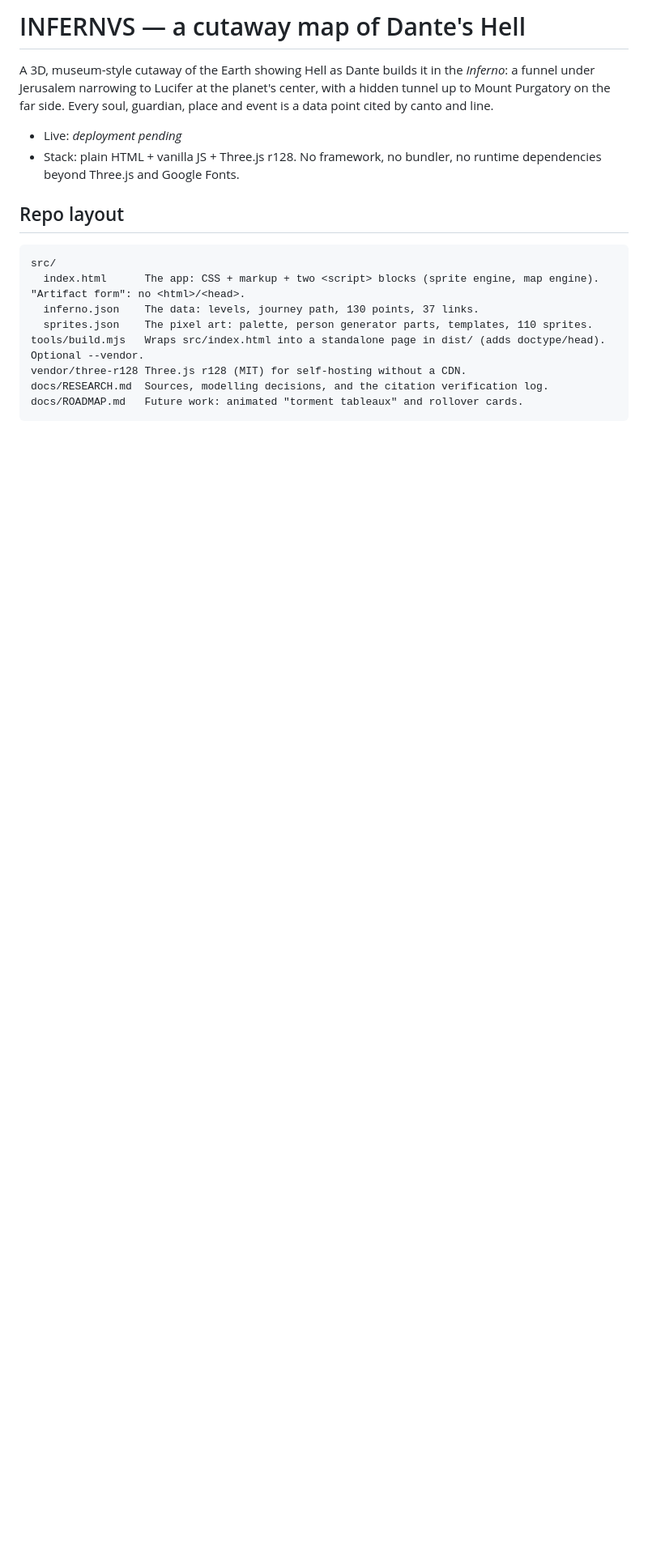
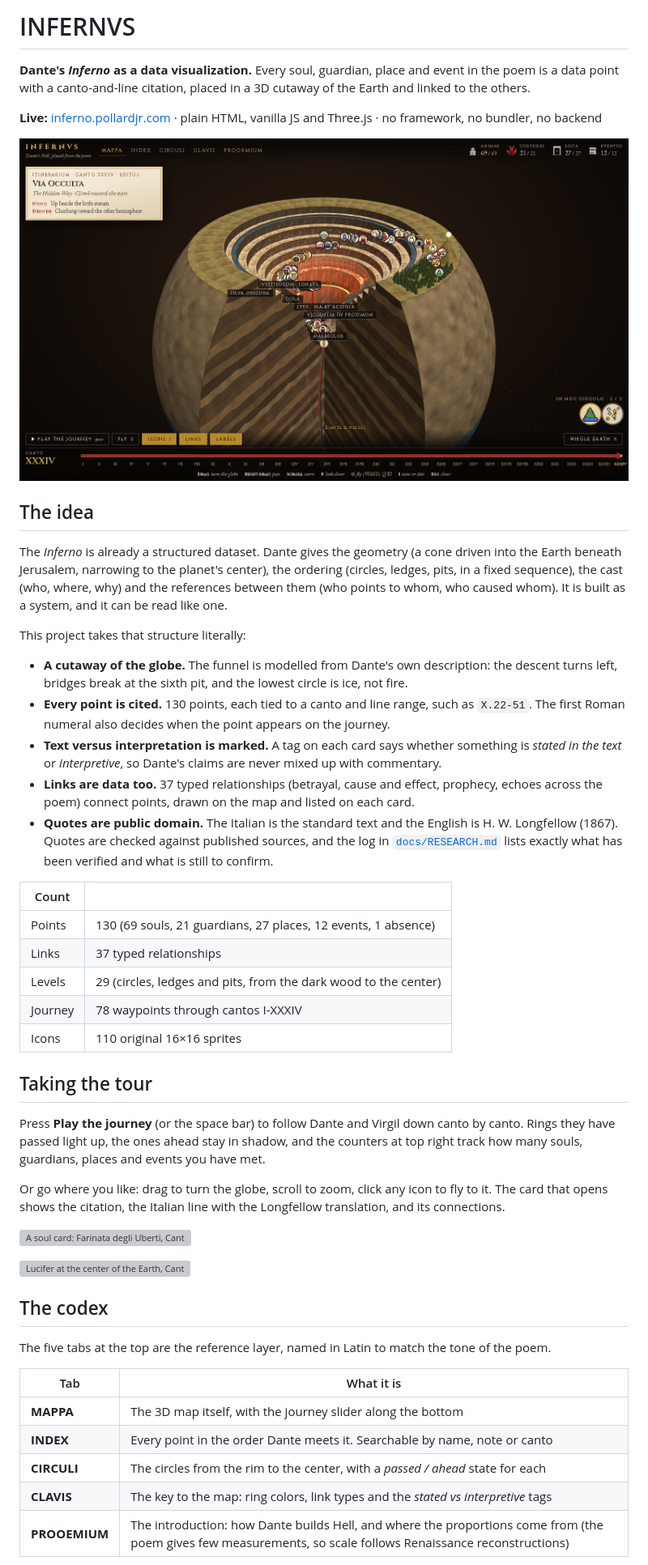
Before and after one commit to NooRotic/inferno-map, a Markdown page: README.md, the part around one of its changes. Shown at 81% size. Drawn GitHub-style; pictures changed too: docs/img/hero.png (added); blank space fills up the shorter version; grey boxes are pictures that could not be loaded.

Commit message:
Rewrite README with the idea, codex tour, icons and screenshots
Move the engine and data-model detail to docs/ARCHITECTURE.md.

Co-Authored-By: Claude Sonnet 5.5 <noreply@anthropic.com>

````diff
--- a/README.md
+++ b/README.md
@@ -1,19 +1,50 @@
-# INFERNVS — a cutaway map of Dante's Hell
+# INFERNVS
 
-A 3D, museum-style cutaway of the Earth showing Hell as Dante builds it in the *Inferno*: a funnel under Jerusalem narrowing to Lucifer at the planet's center, with a hidden tunnel up to Mount Purgatory on the far side. Every soul, guardian, place and event is a data point cited by canto and line.
+**Dante's *Inferno* as a data visualization.** Every soul, guardian, place and event in the poem is a data point with a canto-and-line citation, placed in a 3D cutaway of the Earth and linked to the others.
 
-- Live: _deployment pending_
-- Stack: plain HTML + vanilla JS + Three.js r128. No framework, no bundler, no runtime dependencies beyond Three.js and Google Fonts.
+**Live:** [inferno.pollardjr.com](https://inferno.pollardjr.com) · plain HTML, vanilla JS and Three.js · no framework, no bundler, no backend
 
-## Repo layout
+![INFERNVS: the cutaway at the end of the descent](docs/img/hero.png)
 
-```
-src/
-  index.html      The app: CSS + markup + two <script> blocks (sprite engine, map engine). "Artifact form": no <html>/<head>.
-  inferno.json    The data: levels, journey path, 130 points, 37 links.
-  sprites.json    The pixel art: palette, person generator parts, templates, 110 sprites.
-tools/build.mjs   Wraps src/index.html into a standalone page in dist/ (adds doctype/head). Optional --vendor.
-vendor/three-r128 Three.js r128 (MIT) for self-hosting without a CDN.
-docs/RESEARCH.md  Sources, modelling decisions, and the citation verification log.
-docs/ROADMAP.md   Future work: animated "torment tableaux" and rollover cards.
-```
+## The idea
+
+The *Inferno* is already a structured dataset. Dante gives the geometry (a cone driven into the Earth beneath Jerusalem, narrowing to the planet's center), the ordering (circles, ledges, pits, in a fixed sequence), the cast (who, where, why) and the references between them (who points to whom, who caused whom). It is built as a system, and it can be read like one.
+
+This project takes that structure literally:
+
+- **A cutaway of the globe.** The funnel is modelled from Dante's own description: the descent turns left, bridges break at the sixth pit, and the lowest circle is ice, not fire.
+- **Every point is cited.** 130 points, each tied to a canto and line range, such as `X.22-51`. The first Roman numeral also decides when the point appears on the journey.
+- **Text versus interpretation is marked.** A tag on each card says whether something is *stated in the text* or *interpretive*, so Dante's claims are never mixed up with commentary.
+- **Links are data too.** 37 typed relationships (betrayal, cause and effect, prophecy, echoes across the poem) connect points, drawn on the map and listed on each card.
+- **Quotes are public domain.** The Italian is the standard text and the English is H. W. Longfellow (1867). Quotes are checked against published sources, and the log in [`docs/RESEARCH.md`](docs/RESEARCH.md) lists exactly what has been verified and what is still to confirm.
+
+| Count | |
+|---|---|
+| Points | 130 (69 souls, 21 guardians, 27 places, 12 events, 1 absence) |
+| Links | 37 typed relationships |
+| Levels | 29 (circles, ledges and pits, from the dark wood to the center) |
+| Journey | 78 waypoints through cantos I-XXXIV |
+| Icons | 110 original 16×16 sprites |
+
+## Taking the tour
+
+Press **Play the journey** (or the space bar) to follow Dante and Virgil down canto by canto. Rings they have passed light up, the ones ahead stay in shadow, and the counters at top right track how many souls, guardians, places and events you have met.
+
+Or go where you like: drag to turn the globe, scroll to zoom, click any icon to fly to it. The card that opens shows the citation, the Italian line with the Longfellow translation, and its connections.
+
+![A soul card: Farinata degli Uberti, Canto X](docs/img/soul-farinata.png)
+
+![Lucifer at the center of the Earth, Canto XXXIV](docs/img/lucifer.png)
+
+## The codex
+
+The five tabs at the top are the reference layer, named in Latin to match the tone of the poem.
+
+| Tab | What it is |
+|---|---|
+| **MAPPA** | The 3D map itself, with the journey slider along the bottom |
+| **INDEX** | Every point in the order Dante meets it. Searchable by name, note or canto |
+| **CIRCULI** | The circles from the rim to the center, with a *passed / ahead* state for each |
+| **CLAVIS** | The key to the map: ring colors, link types and the *stated vs interpretive* tags |
+| **PROOEMIUM** | The introduction: how Dante builds Hell, and where the proportions come from (the poem gives few measurements, so scale follows Renaissance reconstructions) |
+
````
Also changed, not shown: other parts of README.md (+29 -61 lines), docs/ARCHITECTURE.md (added, +48 -0 lines), docs/img/clavis.png (added), docs/img/index.png (added), docs/img/sprites.png (added), 2 other files.
